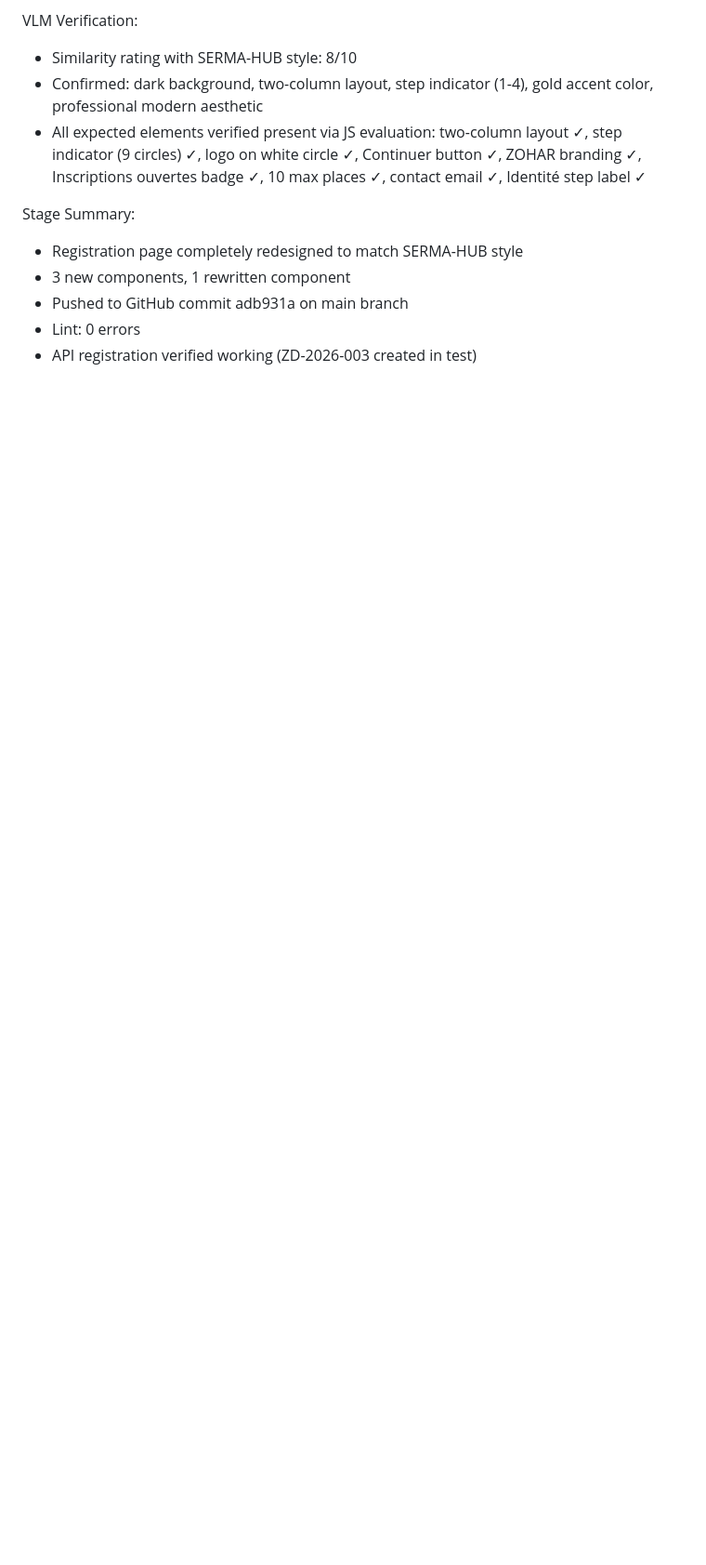
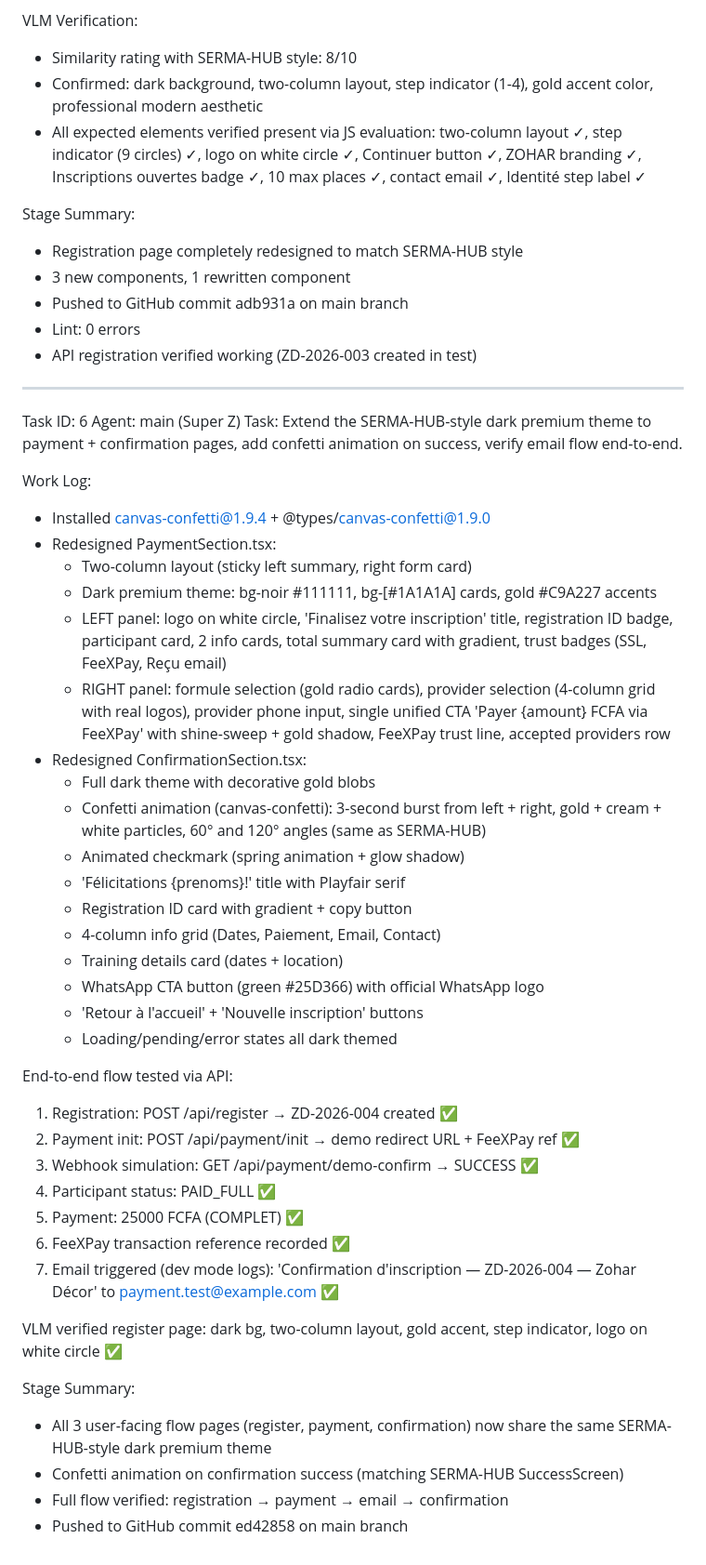
Before and after one commit to SenaDev007/Formulaire-Inscription-Zohar-Decor, a Markdown page: worklog.md, the part around the change. Shown at 93% size. GitHub-like rendering; blank space fills up the shorter version.

Commit message:
17f2e578-66bd-47a0-b1c8-777f80167a77

```diff
--- a/worklog.md
+++ b/worklog.md
@@ -285,3 +285,53 @@ Stage Summary:
 - Pushed to GitHub commit adb931a on main branch
 - Lint: 0 errors
 - API registration verified working (ZD-2026-003 created in test)
+
+---
+Task ID: 6
+Agent: main (Super Z)
+Task: Extend the SERMA-HUB-style dark premium theme to payment + confirmation pages, add confetti animation on success, verify email flow end-to-end.
+
+Work Log:
+- Installed canvas-confetti@1.9.4 + @types/canvas-confetti@1.9.0
+- Redesigned PaymentSection.tsx:
+  - Two-column layout (sticky left summary, right form card)
+  - Dark premium theme: bg-noir #111111, bg-[#1A1A1A] cards, gold #C9A227 accents
+  - LEFT panel: logo on white circle, 'Finalisez votre inscription' title,
+    registration ID badge, participant card, 2 info cards, total summary card
+    with gradient, trust badges (SSL, FeeXPay, Reçu email)
+  - RIGHT panel: formule selection (gold radio cards), provider selection
+    (4-column grid with real logos), provider phone input, single unified CTA
+    'Payer {amount} FCFA via FeeXPay' with shine-sweep + gold shadow,
+    FeeXPay trust line, accepted providers row
+- Redesigned ConfirmationSection.tsx:
+  - Full dark theme with decorative gold blobs
+  - Confetti animation (canvas-confetti): 3-second burst from left + right,
+    gold + cream + white particles, 60° and 120° angles (same as SERMA-HUB)
+  - Animated checkmark (spring animation + glow shadow)
+  - 'Félicitations {prenoms}!' title with Playfair serif
+  - Registration ID card with gradient + copy button
+  - 4-column info grid (Dates, Paiement, Email, Contact)
+  - Training details card (dates + location)
+  - WhatsApp CTA button (green #25D366) with official WhatsApp logo
+  - 'Retour à l'accueil' + 'Nouvelle inscription' buttons
+  - Loading/pending/error states all dark themed
+
+End-to-end flow tested via API:
+1. Registration: POST /api/register → ZD-2026-004 created ✅
+2. Payment init: POST /api/payment/init → demo redirect URL + FeeXPay ref ✅
+3. Webhook simulation: GET /api/payment/demo-confirm → SUCCESS ✅
+4. Participant status: PAID_FULL ✅
+5. Payment: 25000 FCFA (COMPLET) ✅
+6. FeeXPay transaction reference recorded ✅
+7. Email triggered (dev mode logs): 'Confirmation d'inscription — ZD-2026-004
+   — Zohar Décor' to payment.test@example.com ✅
+
+VLM verified register page: dark bg, two-column layout, gold accent, step
+indicator, logo on white circle ✅
+
+Stage Summary:
+- All 3 user-facing flow pages (register, payment, confirmation) now share
+  the same SERMA-HUB-style dark premium theme
+- Confetti animation on confirmation success (matching SERMA-HUB SuccessScreen)
+- Full flow verified: registration → payment → email → confirmation
+- Pushed to GitHub commit ed42858 on main branch
```
